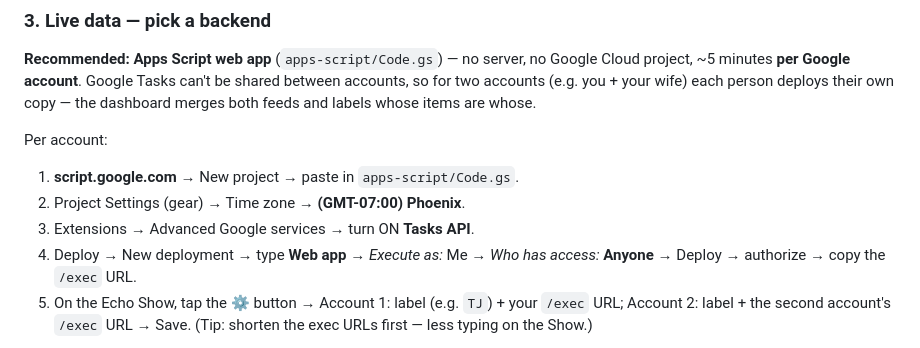
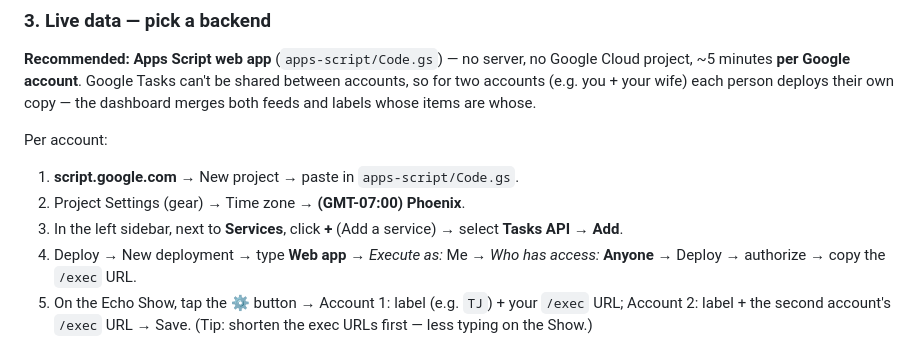
Before and after one commit to NefeshSoul/echo-show-dashboard, a Markdown page: README.md, the part around the change. GitHub-like rendering.

Commit message:
Fix Tasks API setup instructions (Services + in sidebar)

```diff
--- a/README.md
+++ b/README.md
@@ -66,7 +66,8 @@ and labels whose items are whose.
 Per account:
 1. **script.google.com** → New project → paste in `apps-script/Code.gs`.
 2. Project Settings (gear) → Time zone → **(GMT-07:00) Phoenix**.
-3. Extensions → Advanced Google services → turn ON **Tasks API**.
+3. In the left sidebar, next to **Services**, click **+** (Add a service) →
+   select **Tasks API** → **Add**.
 4. Deploy → New deployment → type **Web app** → *Execute as:* Me →
    *Who has access:* **Anyone** → Deploy → authorize → copy the `/exec` URL.
 5. On the Echo Show, tap the **⚙** button → Account 1: label (e.g. `TJ`) +
```
